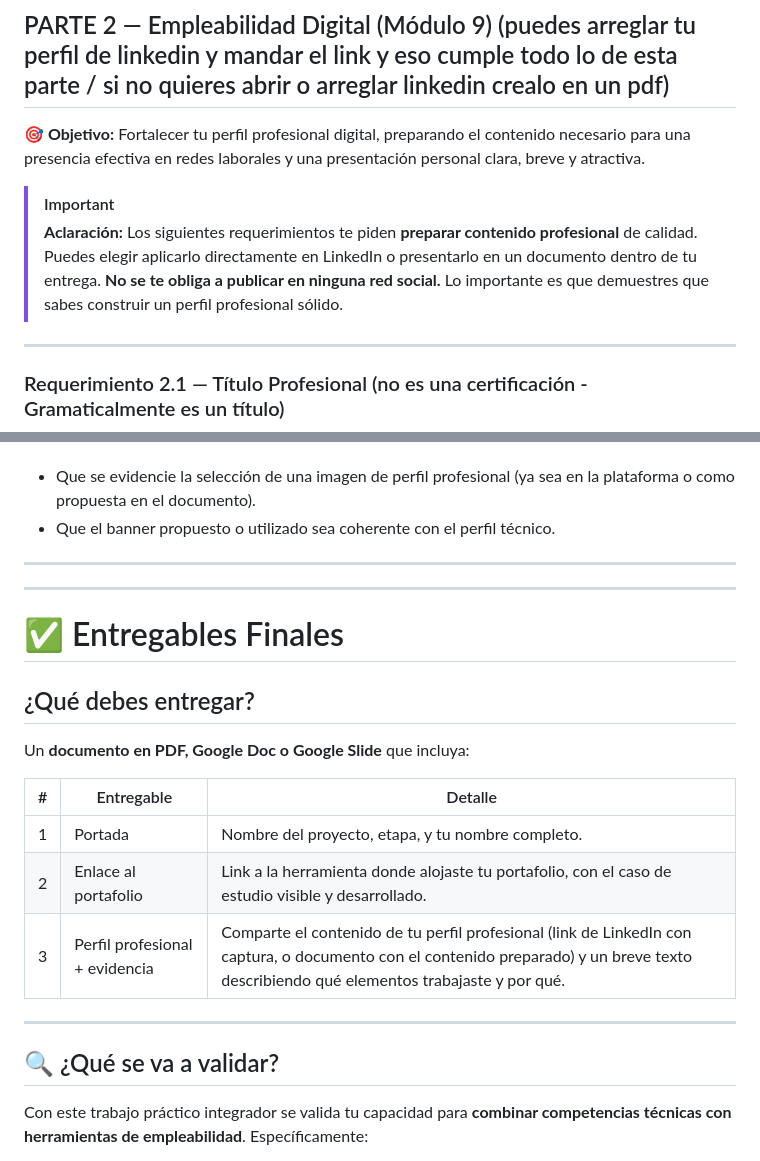
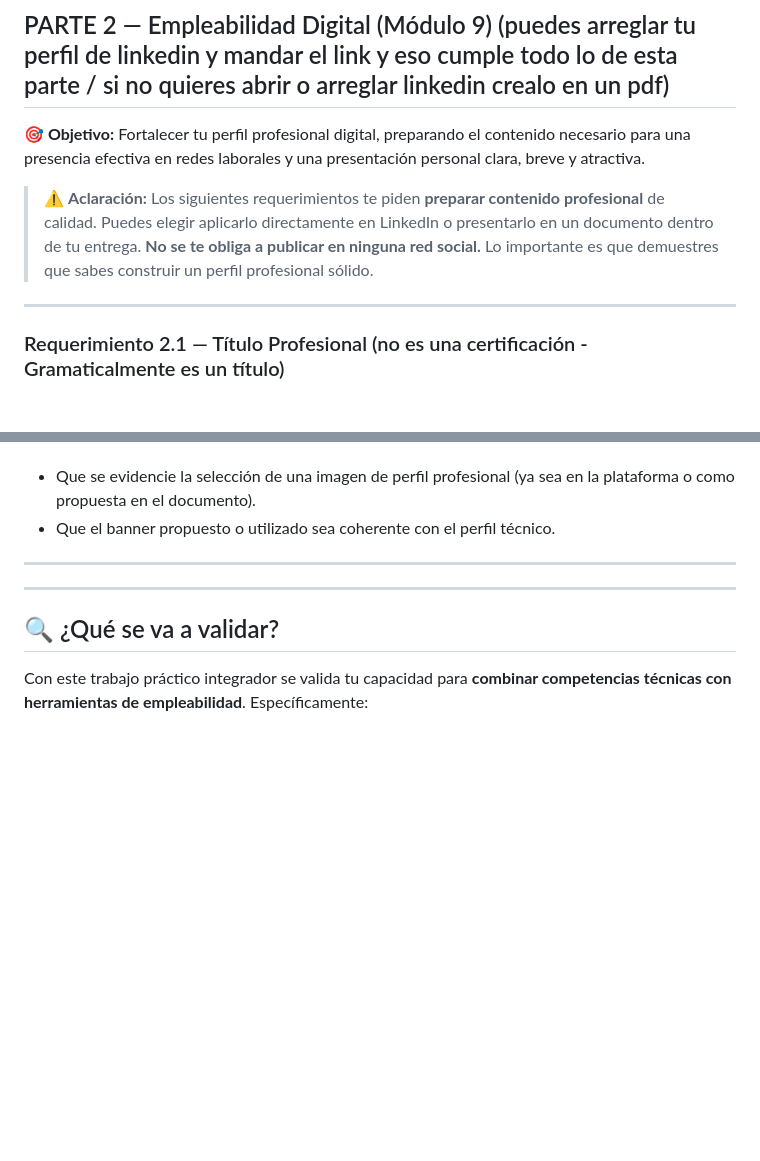
Before and after one commit to arielrosenmann94/clase-sence-am, a Markdown page: modulo_8_9/abp_modulo_8_9.md, 2 parts joined by grey strips. GitHub-like rendering; blank space fills up the shorter version.

```diff
--- a/modulo_8_9/abp_modulo_8_9.md
+++ b/modulo_8_9/abp_modulo_8_9.md
@@ -158,8 +183,7 @@ Dentro de tu portafolio, crea una **sección diferenciada y con nombre propio**
 
 **🎯 Objetivo:** Fortalecer tu perfil profesional digital, preparando el contenido necesario para una presencia efectiva en redes laborales y una presentación personal clara, breve y atractiva.
 
-> [!IMPORTANT]
-> **Aclaración:** Los siguientes requerimientos te piden **preparar contenido profesional** de calidad. Puedes elegir aplicarlo directamente en LinkedIn o presentarlo en un documento dentro de tu entrega. **No se te obliga a publicar en ninguna red social.** Lo importante es que demuestres que sabes construir un perfil profesional sólido.
+> ⚠️ **Aclaración:** Los siguientes requerimientos te piden **preparar contenido profesional** de calidad. Puedes elegir aplicarlo directamente en LinkedIn o presentarlo en un documento dentro de tu entrega. **No se te obliga a publicar en ninguna red social.** Lo importante es que demuestres que sabes construir un perfil profesional sólido.
 
 ---
 
@@ -232,20 +256,6 @@ Si decides optimizar tu perfil en LinkedIn u otra plataforma profesional, se rec
 
 ---
 
-# ✅ Entregables Finales
-
-## ¿Qué debes entregar?
-
-Un **documento en PDF, Google Doc o Google Slide** que incluya:
-
-| #   | Entregable                               | Detalle                                                                                                      |
-| --- | ---------------------------------------- | ------------------------------------------------------------------------------------------------------------ |
-| 1   | Portada                                  | Nombre del proyecto, etapa, y tu nombre completo.                                                            |
-| 2   | Enlace al portafolio                     | Link a la herramienta donde alojaste tu portafolio, con el caso de estudio visible y desarrollado.           |
-| 3   | Perfil profesional + evidencia           | Comparte el contenido de tu perfil profesional (link de LinkedIn con captura, o documento con el contenido preparado) y un breve texto describiendo qué elementos trabajaste y por qué. |
-
----
-
 ## 🔍 ¿Qué se va a validar?
 
 Con este trabajo práctico integrador se valida tu capacidad para **combinar competencias técnicas con herramientas de empleabilidad**. Específicamente:
```
Also changed, not shown: other parts of modulo_8_9/abp_modulo_8_9.md (+32 -31 lines).
